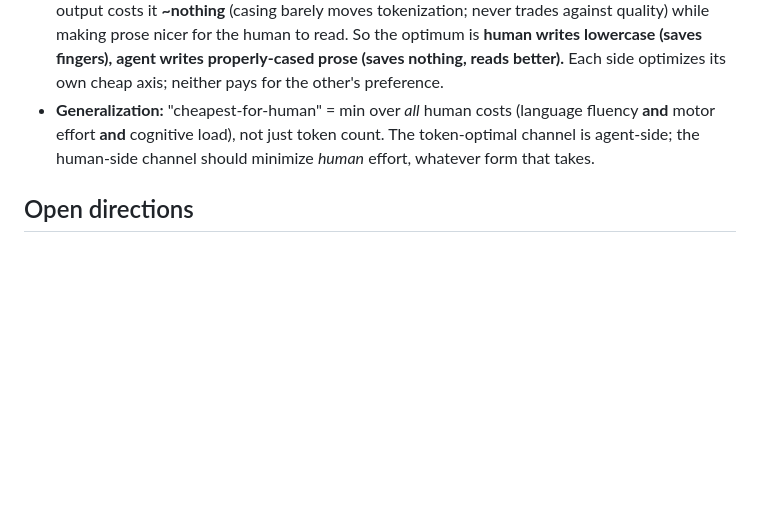
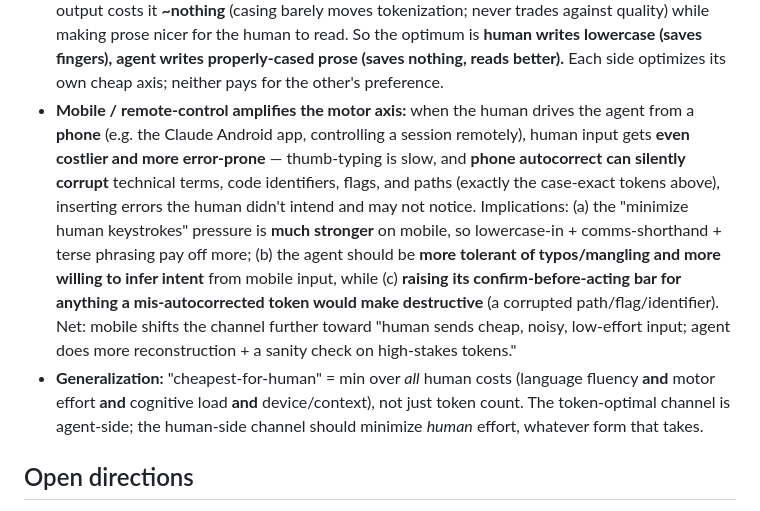
Before and after one commit to bjornregnell/genscalator, a Markdown page: research/communication-bandwidth.md, the part around the change. Rendered like a GitHub page; blank space fills up the shorter version.

Commit message:
research: mobile/remote-control amplifies the motor-cost axis (phone autocorrect corrupts case-exact tokens)

```diff
--- a/research/communication-bandwidth.md
+++ b/research/communication-bandwidth.md
@@ -42,9 +42,19 @@ he can drop capitalization and type prose **all-lowercase**, using `.` `,` `?` a
   prose nicer for the human to read. So the optimum is **human writes lowercase (saves fingers), agent writes
   properly-cased prose (saves nothing, reads better).** Each side optimizes its own cheap axis; neither pays
   for the other's preference.
+- **Mobile / remote-control amplifies the motor axis:** when the human drives the agent from a **phone**
+  (e.g. the Claude Android app, controlling a session remotely), human input gets **even costlier and more
+  error-prone** — thumb-typing is slow, and **phone autocorrect can silently corrupt** technical terms, code
+  identifiers, flags, and paths (exactly the case-exact tokens above), inserting errors the human didn't
+  intend and may not notice. Implications: (a) the "minimize human keystrokes" pressure is **much stronger**
+  on mobile, so lowercase-in + comms-shorthand + terse phrasing pay off more; (b) the agent should be
+  **more tolerant of typos/mangling and more willing to infer intent** from mobile input, while (c) **raising
+  its confirm-before-acting bar for anything a mis-autocorrected token would make destructive** (a corrupted
+  path/flag/identifier). Net: mobile shifts the channel further toward "human sends cheap, noisy, low-effort
+  input; agent does more reconstruction + a sanity check on high-stakes tokens."
 - **Generalization:** "cheapest-for-human" = min over *all* human costs (language fluency **and** motor
-  effort **and** cognitive load), not just token count. The token-optimal channel is agent-side; the
-  human-side channel should minimize *human* effort, whatever form that takes.
+  effort **and** cognitive load **and** device/context), not just token count. The token-optimal channel is
+  agent-side; the human-side channel should minimize *human* effort, whatever form that takes.
 
 ## Open directions
 - A **switch heuristic** for the agent: default to the cheap output language; flip to human-L1 output when
```
